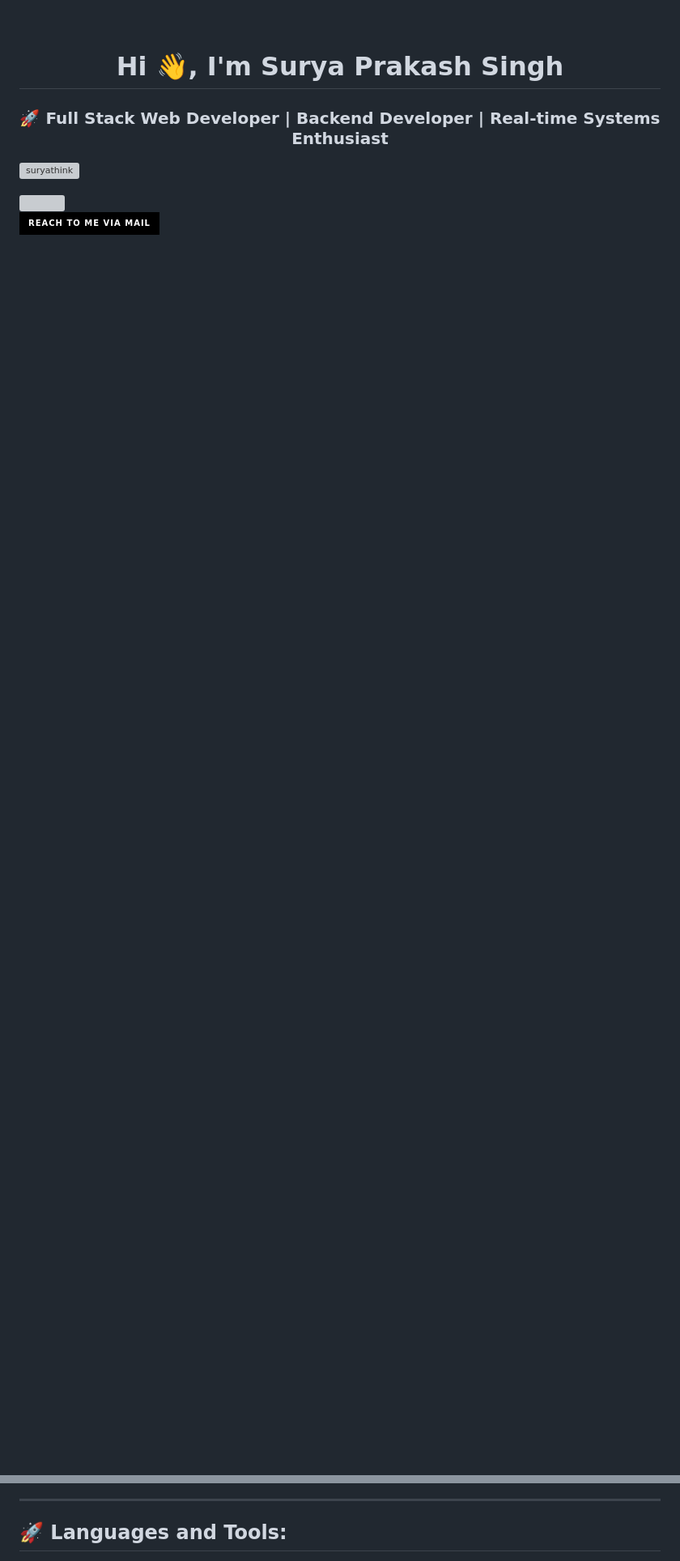
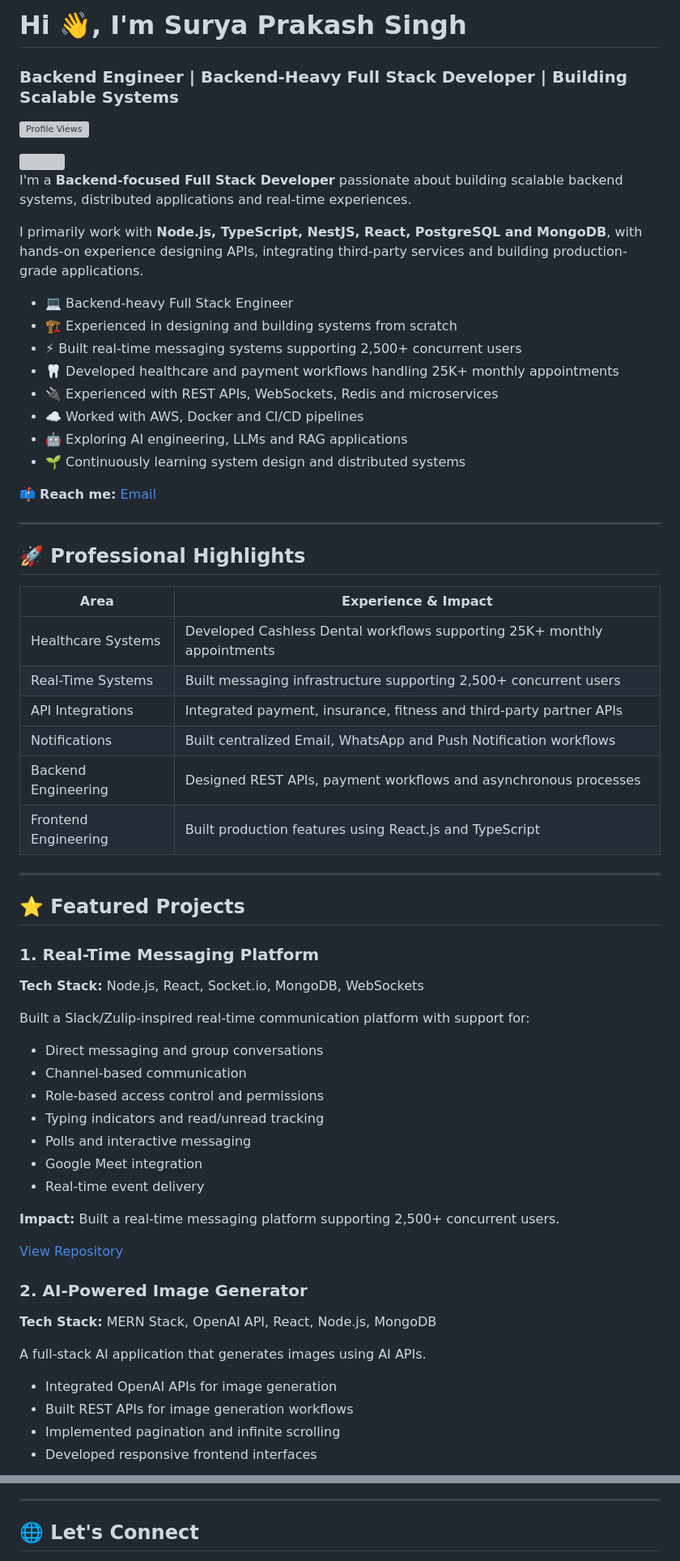
Before and after one commit to suryathink/suryathink, a Markdown page: README.md, 2 parts joined by grey strips. Shown at 81% size. GitHub-like rendering; badges without logos; blank space fills up the shorter version; grey boxes are pictures that could not be loaded.

```diff
--- a/README.md
+++ b/README.md
@@ -1,9 +1,8 @@
-<br>
+# Hi 👋, I'm Surya Prakash Singh
 
-<h1 align="center">Hi 👋, I'm Surya Prakash Singh</h1>
-<h3 align="center">🚀 Full Stack Web Developer | Backend Developer | Real-time Systems Enthusiast</h3>
+### Backend Engineer | Backend-Heavy Full Stack Developer | Building Scalable Systems
 
 <p align="left">
-  <img src="https://komarev.com/ghpvc/?username=suryathink&label=Profile%20views&color=0e75b6&style=flat" alt="suryathink" />
+  <img src="https://komarev.com/ghpvc/?username=suryathink&label=Profile%20views&color=0e75b6&style=flat" alt="Profile Views" />
 </p>
 
@@ -11,5 +10,62 @@
 
-<p align="left">
-  <a href="mailto:suryaprakashsingh110@gmail.com" target="blank">
-    <img src="https://img.shields.io/badge/Reach_to_me_via_Mail_-000?style=for-the-badge&logo=gmail&logoColor=gold" alt="Mail" />
-  </a>
+I'm a **Backend-focused Full Stack Developer** passionate about building scalable backend systems, distributed applications and real-time experiences.
+
+I primarily work with **Node.js, TypeScript, NestJS, React, PostgreSQL and MongoDB**, with hands-on experience designing APIs, integrating third-party services and building production-grade applications.
+
+- 💻 Backend-heavy Full Stack Engineer
+- 🏗️ Experienced in designing and building systems from scratch
+- ⚡ Built real-time messaging systems supporting 2,500+ concurrent users
+- 🦷 Developed healthcare and payment workflows handling 25K+ monthly appointments
+- 🔌 Experienced with REST APIs, WebSockets, Redis and microservices
+- ☁️ Worked with AWS, Docker and CI/CD pipelines
+- 🤖 Exploring AI engineering, LLMs and RAG applications
+- 🌱 Continuously learning system design and distributed systems
+
+📫 **Reach me:** [Email](mailto:suryaprakashsingh110@gmail.com)
+
+---
+
+## 🚀 Professional Highlights
+
+| Area | Experience & Impact |
+|---|---|
+| Healthcare Systems | Developed Cashless Dental workflows supporting 25K+ monthly appointments |
+| Real-Time Systems | Built messaging infrastructure supporting 2,500+ concurrent users |
+| API Integrations | Integrated payment, insurance, fitness and third-party partner APIs |
+| Notifications | Built centralized Email, WhatsApp and Push Notification workflows |
+| Backend Engineering | Designed REST APIs, payment workflows and asynchronous processes |
+| Frontend Engineering | Built production features using React.js and TypeScript |
+
+---
+
+## ⭐ Featured Projects
+
+### 1. Real-Time Messaging Platform
+
+**Tech Stack:** Node.js, React, Socket.io, MongoDB, WebSockets
+
+Built a Slack/Zulip-inspired real-time communication platform with support for:
+
+- Direct messaging and group conversations
+- Channel-based communication
+- Role-based access control and permissions
+- Typing indicators and read/unread tracking
+- Polls and interactive messaging
+- Google Meet integration
+- Real-time event delivery
+
+**Impact:** Built a real-time messaging platform supporting 2,500+ concurrent users.
+
+[View Repository](https://github.com/suryathink)
+
+### 2. AI-Powered Image Generator
+
+**Tech Stack:** MERN Stack, OpenAI API, React, Node.js, MongoDB
+
+A full-stack AI application that generates images using AI APIs.
+
+- Integrated OpenAI APIs for image generation
+- Built REST APIs for image generation workflows
+- Implemented pagination and infinite scrolling
+- Developed responsive frontend interfaces
+
@@ -40,5 +209,5 @@
 
 ---
 
-## 🚀 Languages and Tools:
+## 🌐 Let's Connect
 
```
Also changed, not shown: other parts of README.md (+138 -80 lines).
